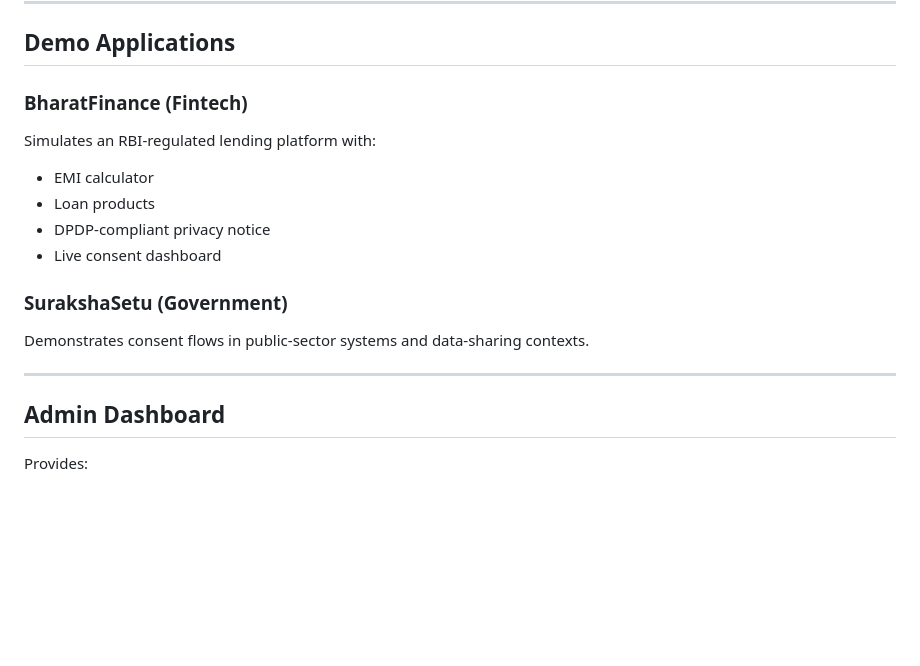
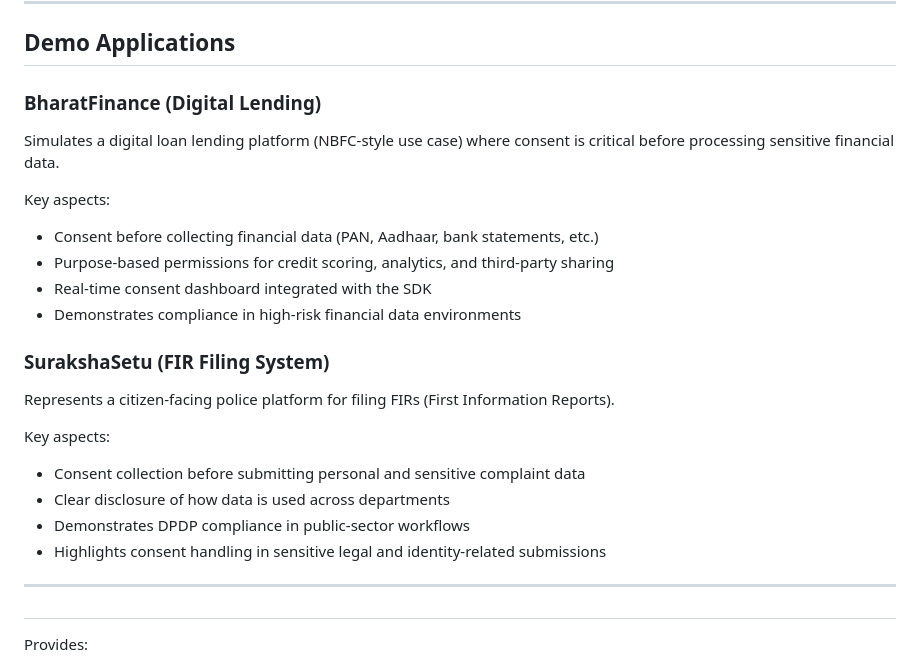
Before and after one commit to garima-x/encrypt-cmp-csic, a Markdown page: README.md, the part around the change. Drawn GitHub-style; blank space fills up the shorter version.

```diff
--- a/README.md
+++ b/README.md
@@ -169,22 +169,31 @@ encrypt-cmp-csic/
 
 ## Demo Applications
 
-### BharatFinance (Fintech)
+### BharatFinance (Digital Lending)
 
-Simulates an RBI-regulated lending platform with:
+Simulates a digital loan lending platform (NBFC-style use case) where consent is critical before processing sensitive financial data.
 
-* EMI calculator
-* Loan products
-* DPDP-compliant privacy notice
-* Live consent dashboard
+Key aspects:
 
-### SurakshaSetu (Government)
+* Consent before collecting financial data (PAN, Aadhaar, bank statements, etc.)
+* Purpose-based permissions for credit scoring, analytics, and third-party sharing
+* Real-time consent dashboard integrated with the SDK
+* Demonstrates compliance in high-risk financial data environments
 
-Demonstrates consent flows in public-sector systems and data-sharing contexts.
+### SurakshaSetu (FIR Filing System)
+
+Represents a citizen-facing police platform for filing FIRs (First Information Reports).
+
+Key aspects:
+
+* Consent collection before submitting personal and sensitive complaint data
+* Clear disclosure of how data is used across departments
+* Demonstrates DPDP compliance in public-sector workflows
+* Highlights consent handling in sensitive legal and identity-related submissions
 
 ---
 
-## Admin Dashboard
+#
 
 Provides:
 
```
